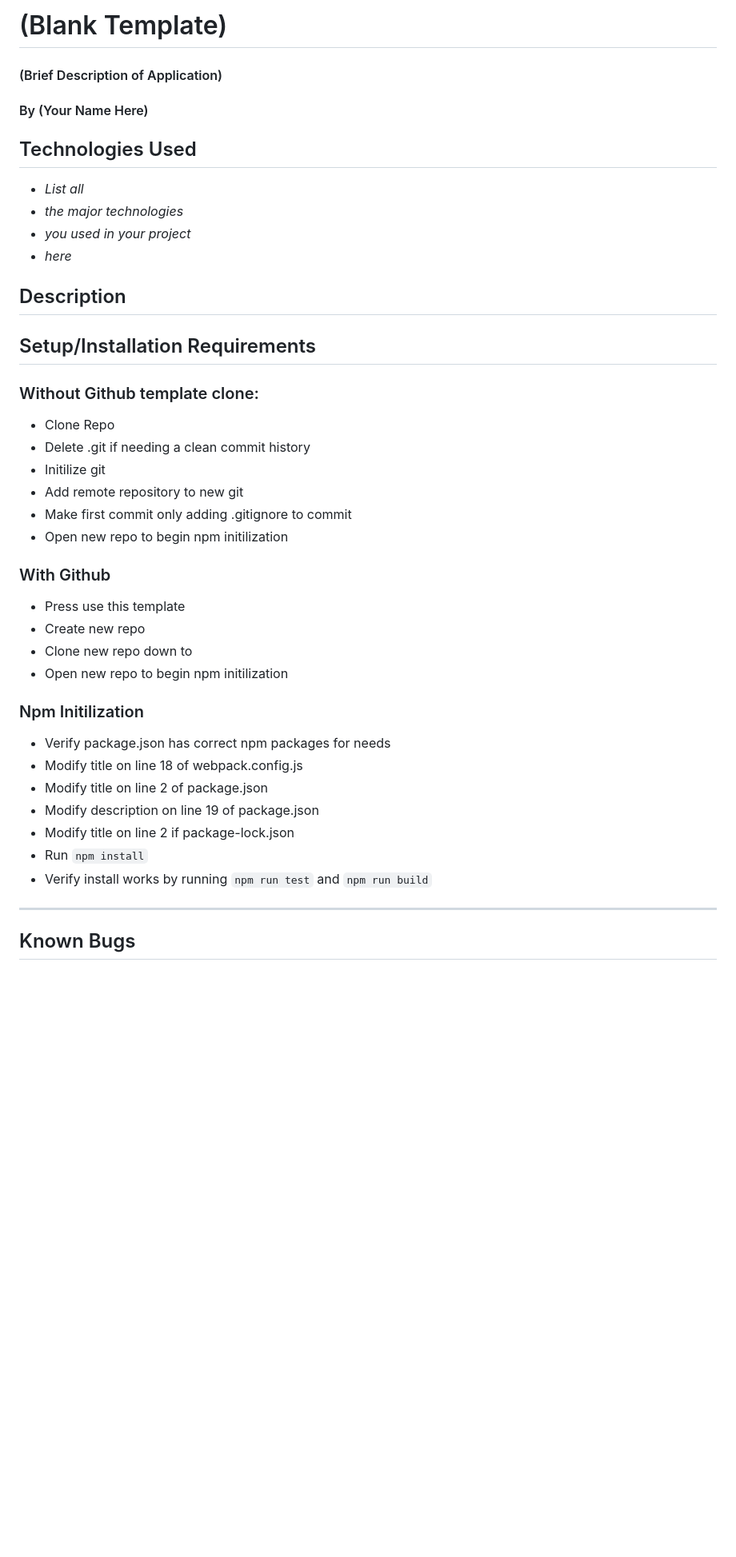
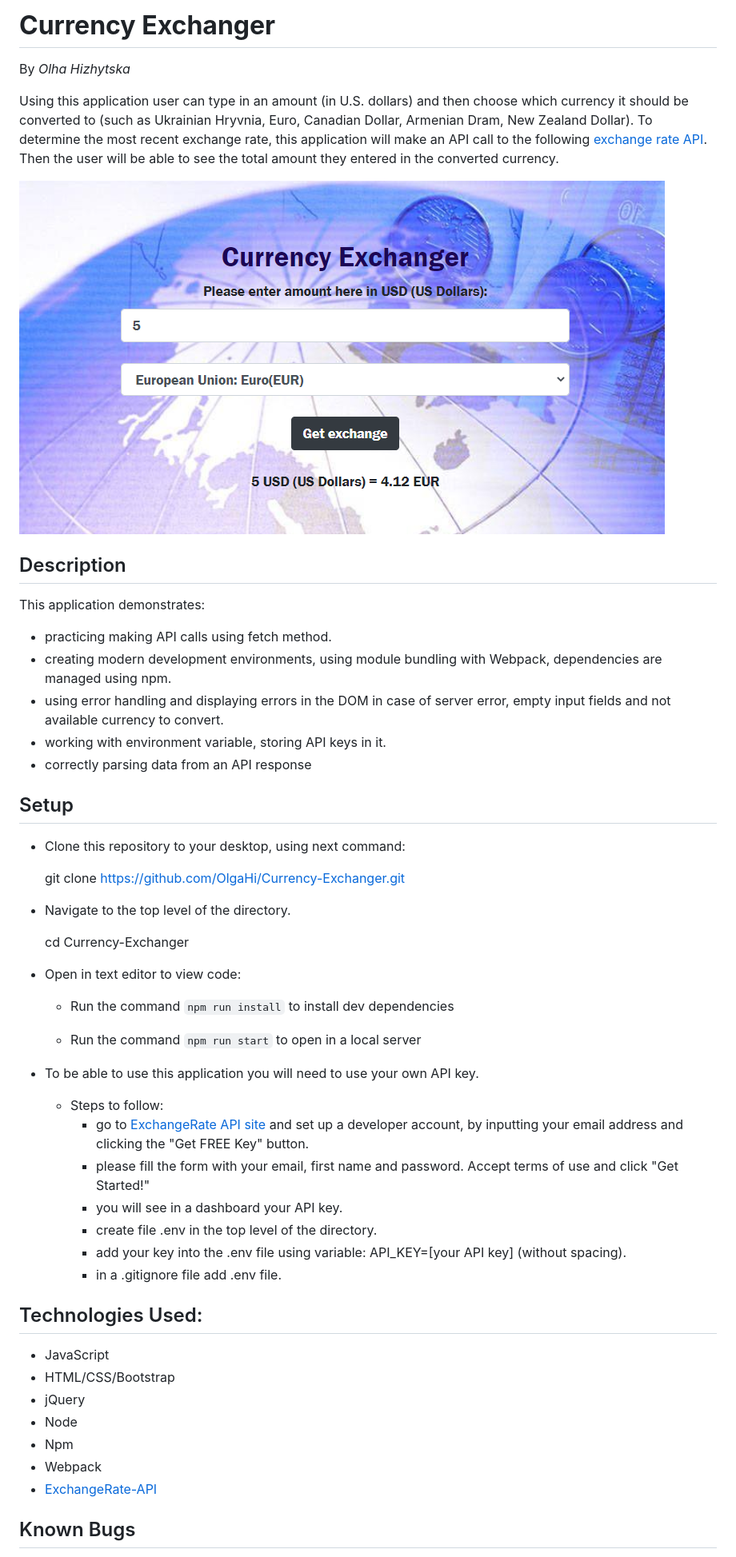
Before and after one commit to OlgaHi/Currency-Exchanger, a Markdown page: README.md, the part around the change printed below. Shown: that part at 80% size. GitHub-like rendering; pictures changed too: src/assets/currencyscreenshot.png (added); blank space fills up the shorter version.

````diff
--- a/README.md
+++ b/README.md
@@ -1,43 +1,54 @@
-# (Blank Template)
+# **Currency Exchanger**
+By _Olha Hizhytska_
 
-#### (Brief Description of Application)
+Using this application user can type in an amount (in U.S. dollars) and then choose which currency it should be converted to (such as Ukrainian Hryvnia, Euro, Canadian Dollar, Armenian Dram, New Zealand Dollar). To determine the most recent exchange rate, this application will make an API call to the following [exchange rate API](https://www.exchangerate-api.com/). Then the user will be able to see the total amount they entered in the converted currency.
 
-#### By (Your Name Here)
-
-## Technologies Used
-
-* _List all_
-* _the major technologies_
-* _you used in your project_
-* _here_
+![Homepage](src/assets/currencyscreenshot.png)
 
 ## Description
 
-## Setup/Installation Requirements
+This application demonstrates:
+-  practicing making API calls using fetch method.
+- creating modern development environments, using module bundling with Webpack, dependencies are managed using npm.
+- using error handling and displaying errors in the DOM in case of server error, empty input fields and not available currency to convert.
+- working with environment variable, storing API keys in it.
+- correctly parsing data from an API response
 
-### Without Github template clone:
-* Clone Repo
-* Delete .git if needing a clean commit history
-* Initilize git
-* Add remote repository to new git
-* Make first commit only adding .gitignore to commit
-* Open new repo to begin npm initilization
 
-### With Github
-* Press use this template
-* Create new repo
-* Clone new repo down to
-* Open new repo to begin npm initilization
+## Setup
 
-### Npm Initilization
-* Verify package.json has correct npm packages for needs
-* Modify title on line 18 of webpack.config.js
-* Modify title on line 2 of package.json
-* Modify description on line 19 of package.json
-* Modify title on line 2 if package-lock.json
-* Run ```npm install```
-* Verify install works by running ```npm run test``` and ```npm run build```
+- Clone this repository to your desktop, using next command:
 
-* * *
+  git clone https://github.com/OlgaHi/Currency-Exchanger.git
+
+- Navigate to the top level of the directory.
+
+  cd Currency-Exchanger
+
+- Open in text editor to view code:
+  -  Run the command `npm run install` to install dev dependencies
+
+  - Run the command `npm run start` to open in a local server
+
+- To be able to use this application you will need to use your own API key.
+  - Steps to follow:
+     - go to [ExchangeRate API site](https://www.exchangerate-api.com/) and set up a developer account, by inputting your email address and clicking the "Get FREE Key" button.
+     - please fill the form with your email, first name and password. Accept terms of use and click "Get Started!"
+     - you will see in a dashboard your API key.
+     - create file .env in the top level of the directory.
+     - add your key into the .env file using variable: API_KEY=[your API key] (without spacing).
+     - in a .gitignore file add .env file.
+
+## Technologies Used:
+
+* JavaScript
+* HTML/CSS/Bootstrap
+* jQuery
+* Node
+* Npm
+* Webpack
+* [ExchangeRate-API](https://www.exchangerate-api.com/)
+
+
 ## Known Bugs
 
````
Also changed, not shown: other parts of README.md (+6 -2 lines), 2 other files.
